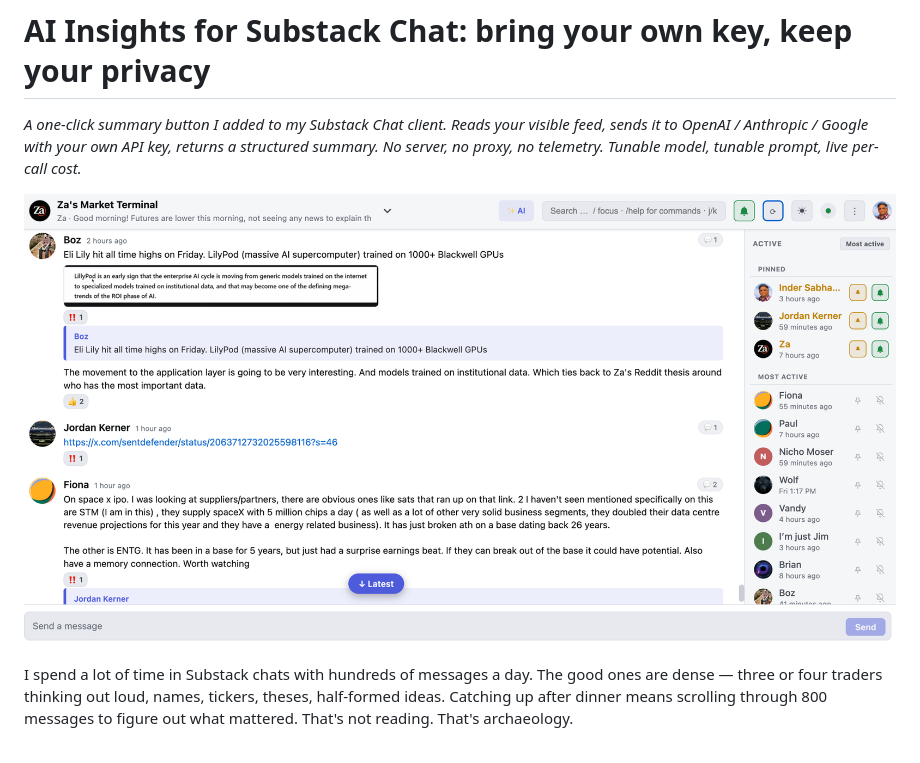
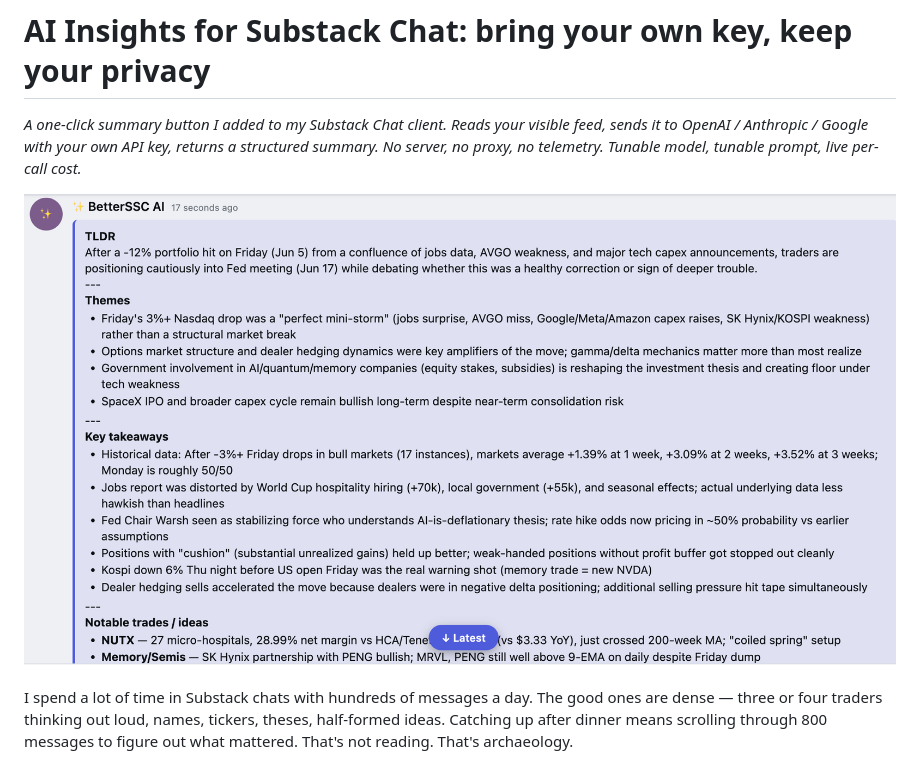
Before and after one commit to inder/betterssc, a Markdown page: posts/ai-insights.md, the part around the change. GitHub-like rendering; pictures changed too: assets/ai-summary.png (added).

Commit message:
docs(posts): swap layout screenshot for actual AI summary on AI Insights post
The hero.png screenshot was generic chat layout — it showed the ✨ AI
button but not a summary, which is the whole point of the post. Real
summary screenshot (TLDR + Themes + Key takeaways + Notable trades,
generated from a Za Terminal session about the Jun 5 portfolio drop)
is the better anchor for the article.

hero.png stays in the README as the layout hero. ai-summary.png is the
AI Insights post hero.

```diff
--- a/posts/ai-insights.md
+++ b/posts/ai-insights.md
@@ -2,7 +2,7 @@
 
 *A one-click summary button I added to my Substack Chat client. Reads your visible feed, sends it to OpenAI / Anthropic / Google with your own API key, returns a structured summary. No server, no proxy, no telemetry. Tunable model, tunable prompt, live per-call cost.*
 
-![BetterSSC layout showing the ✨ AI button in the header and the Discord-style chat view underneath](../assets/hero.png)
+![A BetterSSC AI insight summary message in the feed — TLDR, Themes, Key takeaways, and Notable trades sections generated from a markets chat](../assets/ai-summary.png)
 
 I spend a lot of time in Substack chats with hundreds of messages a day. The good ones are dense — three or four traders thinking out loud, names, tickers, theses, half-formed ideas. Catching up after dinner means scrolling through 800 messages to figure out what mattered. That's not reading. That's archaeology.
 
```
